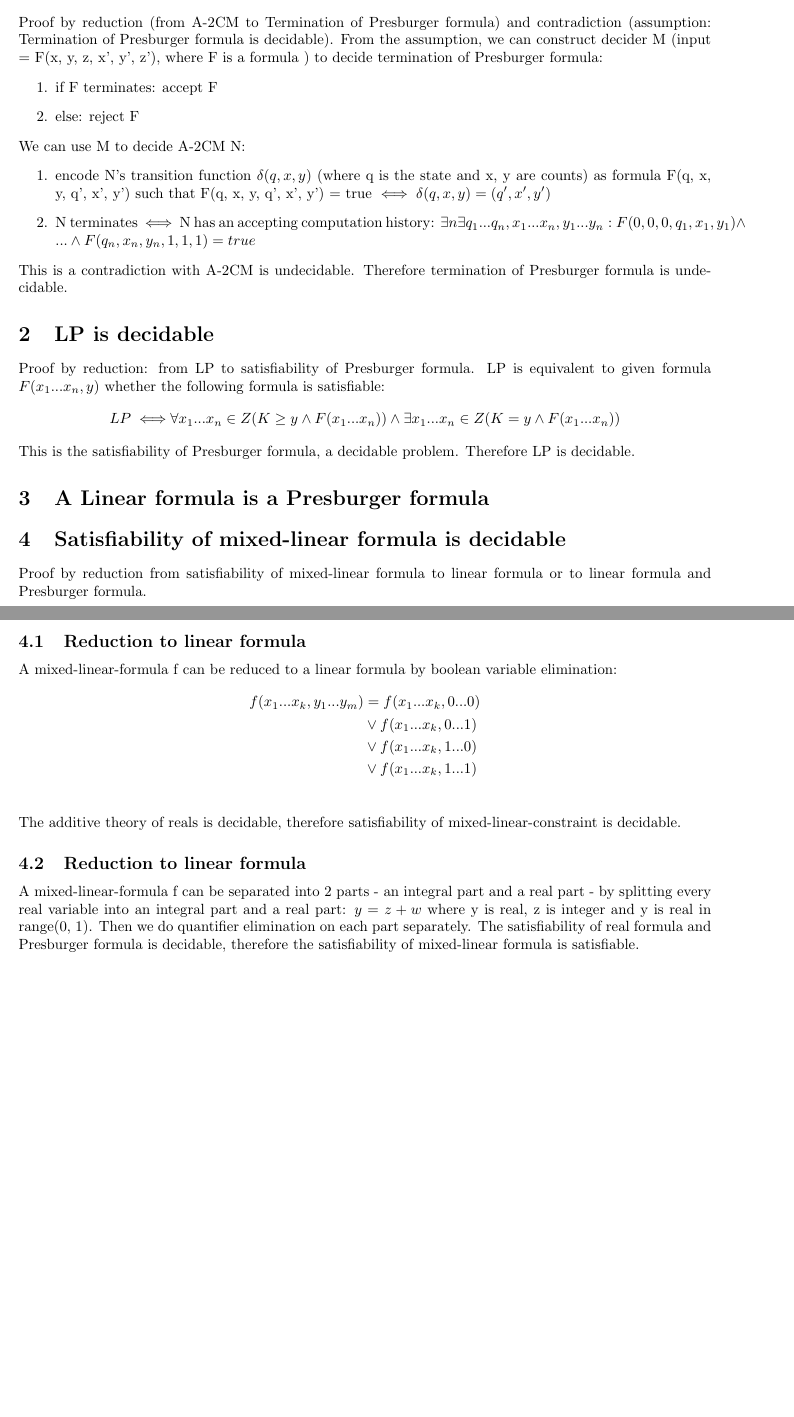
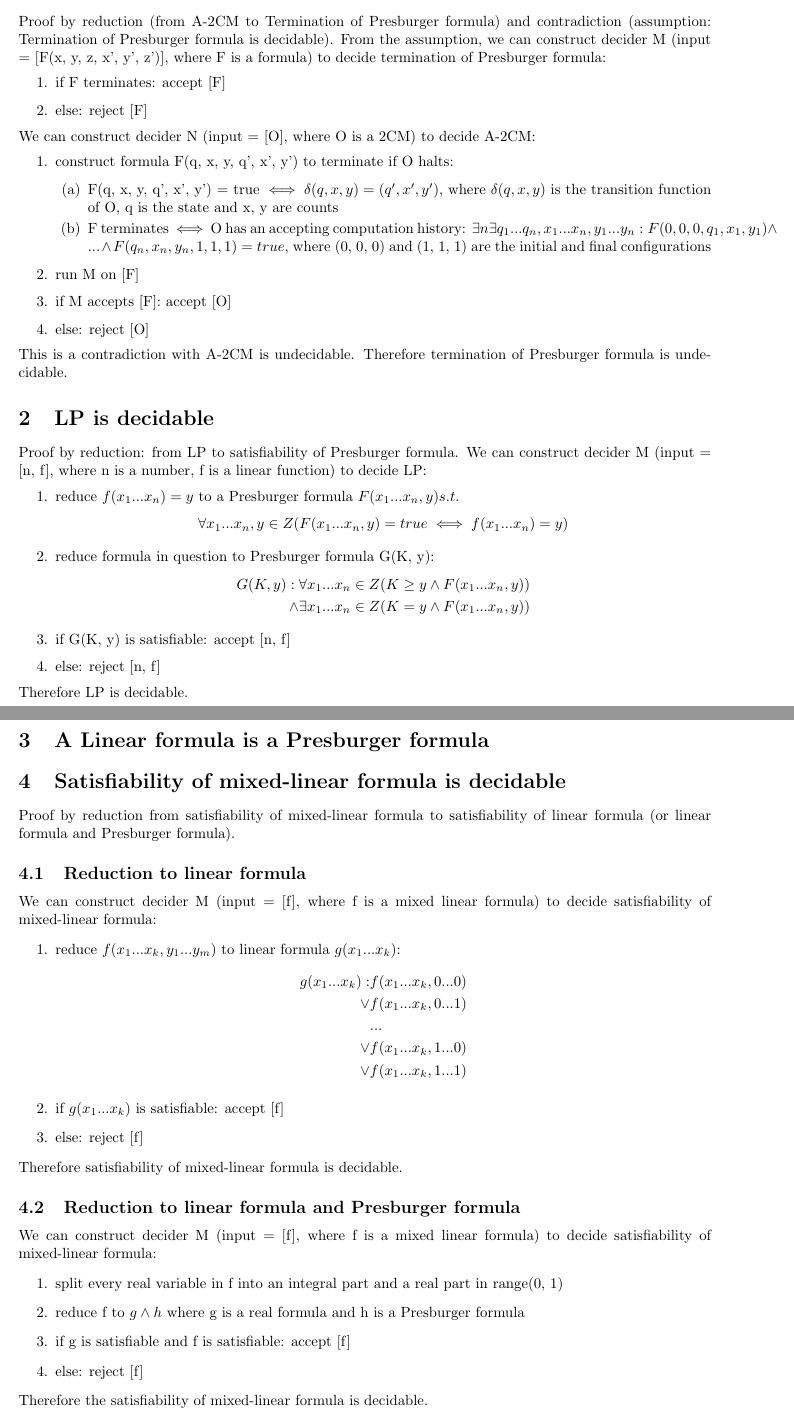
Before and after one commit to alanyuchenhou/algorithmics, a LaTeX problem sheet (homework4.tex): two parts of pages 1 and 2 of 2 before the commit and two parts of pages 1 and 2 of 3 after it, joined at a grey line, cut so that both start at the same text, the shorter picture padded with empty space. Compiled offline with pdfLaTeX.

Commit message:
revise homework 4

```diff
--- a/homework4.tex
+++ b/homework4.tex
@@ -14,63 +14,88 @@
 \section{Termination of Presburger formula is undecidable}
 Proof by reduction (from A-2CM to Termination of Presburger formula) and
 contradiction (assumption: Termination of Presburger formula is decidable).
-From the assumption, we can construct decider M (input = F(x, y, z, x', y',
-z'), where F is a formula ) to decide termination of Presburger formula:
+From the assumption, we can construct decider M (input = [F(x, y, z, x', y',
+z')], where F is a formula) to decide termination of Presburger formula:
 \begin{enumerate}
-	\item if F terminates: accept F
-	\item else: reject F
+	\item if F terminates: accept [F]
+	\item else: reject [F]
 \end{enumerate}
-We can use M to decide A-2CM N:
+We can construct decider N (input = [O], where O is a 2CM) to decide A-2CM:
 \begin{enumerate}
-	\item encode N's transition function $ \delta(q, x, y) $
-	(where q is the state and x, y are counts) as formula F(q, x, y, q', x',
-	y') such
-	that F(q, x, y, q', x', y') = true $ \iff \delta(q, x, y) = (q', x', y') $
-	\item N terminates $ \iff $ N has an accepting computation history: $
+	\item construct formula F(q, x, y, q', x', y') to terminate if O halts:
+	\begin{enumerate}
+		\item F(q, x, y, q', x', y') = true $ \iff \delta(q, x, y) = (q', x',
+		y') $, where $ \delta(q, x, y) $ is the transition function of O, q is
+		the state and x, y are counts
+		\item F terminates $ \iff $ O has an accepting computation history: $
 		\exists n \exists q_1 ... q_n, x_1 ... x_n, y_1 ... y_n : F(0, 0, 0,
-	q_1, x_1, y_1) \land ... \land F(q_n, x_n, y_n, 1, 1, 1) = true$
+		q_1, x_1, y_1) \land ... \land F(q_n, x_n, y_n, 1, 1, 1) = true$, where
+		(0, 0, 0) and (1, 1, 1) are the initial and final configurations
+	\end{enumerate}
+	\item run M on [F]
+	\item if M accepts [F]: accept [O]
+	\item else: reject [O]
 \end{enumerate}
 This is a contradiction with A-2CM is undecidable. Therefore termination of
 Presburger formula is undecidable.
 
 \section{LP is decidable}
-Proof by reduction: from LP to satisfiability of Presburger formula. LP is
-equivalent to given formula $ F(x_1 ... x_n, y) $ whether the following formula
-is satisfiable:
+Proof by reduction: from LP to satisfiability of Presburger formula.
+We can construct decider M (input = [n, f], where n is a number,
+f is a linear function) to decide LP:
+\begin{enumerate}
+	\item reduce $ f(x_1...x_n) = y $ to a Presburger formula $ F(x_1...x_n, y)
+	s.t. $
 	\begin{align*}
-	LP \iff& \forall x_1 ... x_n \in Z (K \ge y \land F(x_1 ... x_n)) \land
-	\exists x_1 ... x_n \in Z (K = y \land F(x_1 ... x_n) )
+		\forall x_1...x_n, y \in Z (F(x_1...x_n,y) = true \iff f(x_1...x_n) =y)
 	\end{align*}
-This is the satisfiability of Presburger formula, a decidable problem.
+	\item reduce formula in question to Presburger formula G(K, y):
+	\begin{align*}
+		G(K, y): \forall& x_1 ... x_n \in Z(K \ge y \land F(x_1 ... x_n, y)) \\
+		\land \exists& x_1 ... x_n \in Z (K = y \land F(x_1 ... x_n, y))
+	\end{align*}
+	\item if G(K, y) is satisfiable: accept [n, f]
+	\item else: reject [n, f]
+\end{enumerate}
 Therefore LP is decidable.
 
 \section{A Linear formula is a Presburger formula}
 
 \section{Satisfiability of mixed-linear formula is decidable}
 
-Proof by reduction from satisfiability of mixed-linear formula to linear
-formula or to linear formula and Presburger formula.
+Proof by reduction from satisfiability of mixed-linear formula to
+satisfiability of linear formula (or linear formula and Presburger formula).
 
 \subsection{Reduction to linear formula}
-A mixed-linear-formula f can be reduced to a linear formula by boolean variable
-elimination:
+We can construct decider M (input = [f], where f is a mixed linear formula) to
+decide satisfiability of mixed-linear formula:
+\begin{enumerate}
+	\item reduce $ f(x_1 ... x_k, y_1 ... y_m) $ to linear formula $ g(x_1 ...
+	x_k) $:
 	\begin{align*}
-	f(x_1 ... x_k, y_1 ... y_m)
-	&= f(x_1 ... x_k, 0 ... 0)\\
-	&\lor f(x_1 ... x_k, 0 ... 1)\\
-	&\lor f(x_1 ... x_k, 1 ... 0)\\
-	&\lor f(x_1 ... x_k, 1 ... 1)\\
+		g(x_1 ... x_k):& f(x_1 ... x_k, 0 ... 0) \\
+		 \lor& f(x_1 ... x_k, 0 ... 1) \\
+		& ... \\
+		\lor& f(x_1 ... x_k, 1 ... 0) \\
+		\lor& f(x_1 ... x_k, 1 ... 1)
 	\end{align*}
-The additive theory of reals is decidable, therefore satisfiability of
-mixed-linear-constraint is decidable.
+	\item if $ g(x_1 ... x_k) $ is satisfiable: accept [f]
+	\item else: reject [f]
+\end{enumerate}
+Therefore satisfiability of mixed-linear formula is decidable.
 
-\subsection{Reduction to linear formula}
-A mixed-linear-formula f can be separated into 2 parts - an integral part and a
-real part - by splitting every real variable into an integral part and a real
-part: $ y = z + w $ where y is real, z is integer and y is real in range(0, 1).
-Then we do quantifier elimination on each part separately. The satisfiability
-of real formula and Presburger formula is decidable, therefore the
-satisfiability of mixed-linear formula is satisfiable.
+\subsection{Reduction to linear formula and Presburger formula}
+We can construct decider M (input = [f], where f is a mixed linear formula) to
+decide satisfiability of mixed-linear formula:
+\begin{enumerate}
+	\item split every real variable in f into an integral part and a real
+	part in range(0, 1)
+	\item reduce f to $ g \land h $ where g is a real formula and h is a
+	Presburger formula
+	\item if g is satisfiable and f is satisfiable: accept [f]
+	\item else: reject [f]
+\end{enumerate}
+Therefore the satisfiability of mixed-linear formula is decidable.
 
 \section{P is Presburger}
 A k-vector-adder M is a FA, where W is the addition of some constant and a
@@ -96 +118,2 @@ language $ L = L_1 \cap L_2 $:
 \begin{enumerate}
+	\item define $ \Sigma = \{A(push \ a), B(push \ b), C(pop \ a), D(pop \
```
Also changed, not shown: homework3.0.tex (+2 -2 lines), homework3.1.tex (+1 -1 lines), homework4.tex (25 more changed lines). Lines whose indentation alone changed are shown as unchanged.
